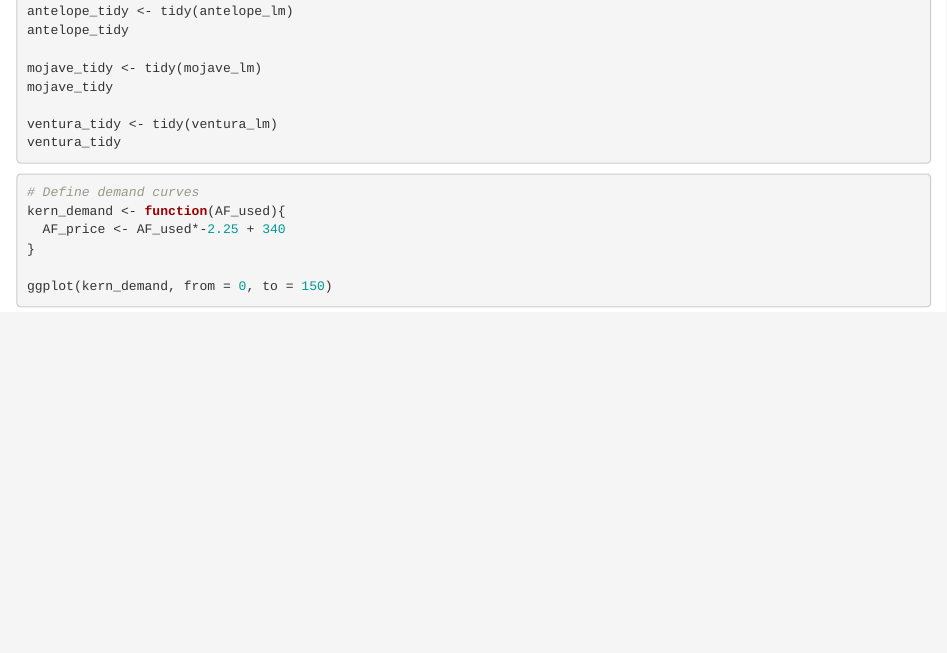
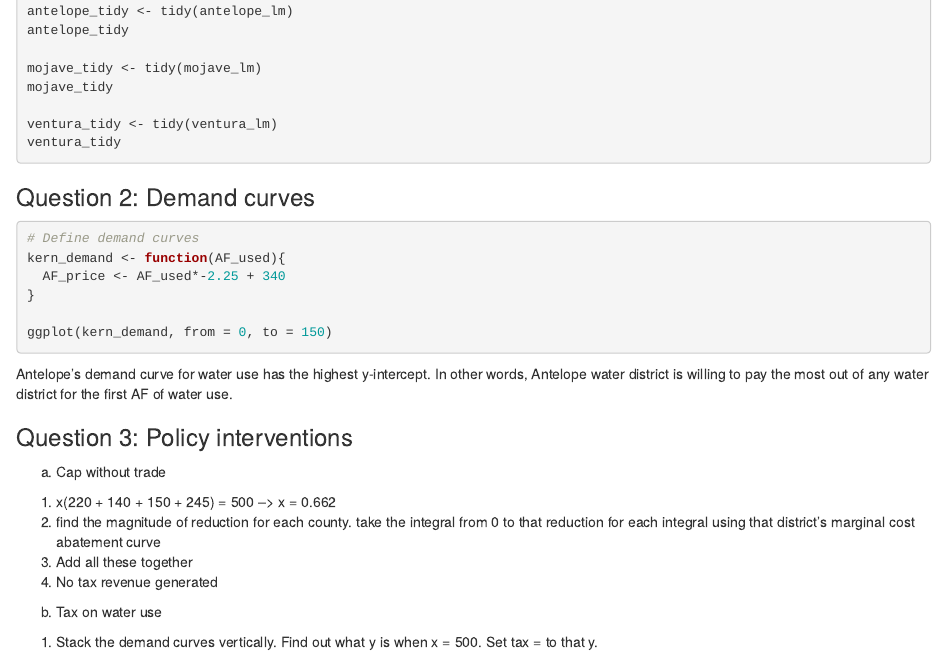
Before and after one commit to ppelegri/esm204_hw2, an R Markdown document (code/esm204_hw2.Rmd): the page in a window 1100 px wide, from 950 px down. Rendered offline with R 4.5, knitr and Pandoc, with nearby package versions; the code chunks are not run, so their results and figures are left out.

Commit message:
stuck on question 3 part b

````diff
--- a/code/esm204_hw2.Rmd
+++ b/code/esm204_hw2.Rmd
@@ -77,6 +77,8 @@ ventura_tidy <- tidy(ventura_lm)
 ventura_tidy
 ```
 
+### Question 2: Demand curves
+
 ```{r}
 # Define demand curves
 kern_demand <- function(AF_used){
@@ -85,3 +87,16 @@ kern_demand <- function(AF_used){
 
 ggplot(kern_demand, from = 0, to = 150)
 ```
+
+Antelope's demand curve for water use has the highest y-intercept. In other words, Antelope water district is willing to pay the most out of any water district for the first AF of water use.
+
+### Question 3: Policy interventions
+a) Cap without trade
+  1. x(220 + 140 + 150 + 245) = 500 --> x = 0.662
+  3. find the magnitude of reduction for each county. take the integral from 0 to that reduction for each integral using that district's marginal cost abatement curve
+  2. Add all these together
+  4. No tax revenue generated
+
+b) Tax on water use
+  1. Stack the demand curves vertically. Find out what y is when x = 500. Set tax = to that y.
+  2.
````
